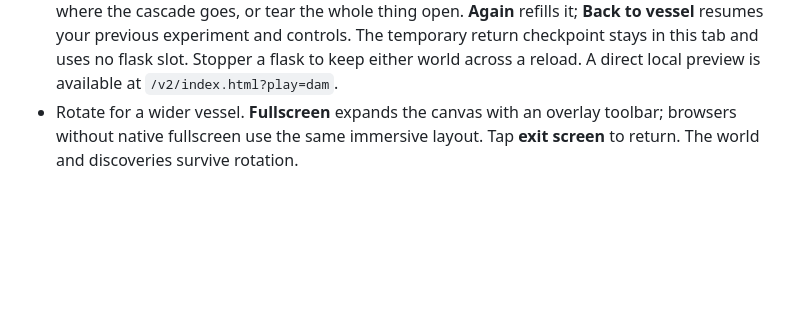
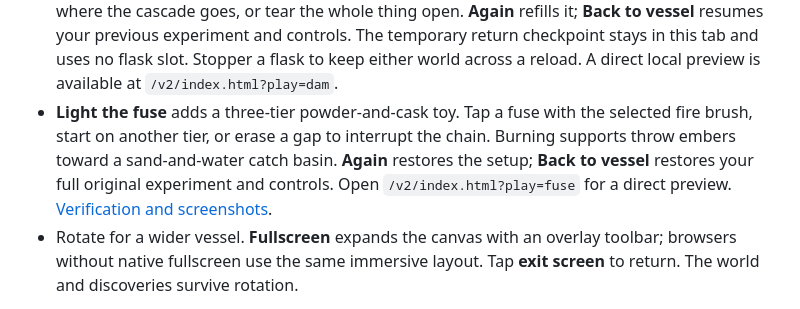
Before and after one commit to CosmonautJones/falling-sand, a Markdown page: README.md, the part around the change. Drawn GitHub-style; blank space fills up the shorter version.

Commit message:
feat(v2): add Light the Fuse for replayable chain reactions

```diff
--- a/README.md
+++ b/README.md
@@ -35,6 +35,12 @@ upscale — heat haze, water caustics, gold spark, blast shake, Magnum Opus auro
   The temporary return checkpoint stays in this tab and uses no flask slot.
   Stopper a flask to keep either world across a reload. A direct local preview
   is available at `/v2/index.html?play=dam`.
+- **Light the fuse** adds a three-tier powder-and-cask toy. Tap a fuse with the
+  selected fire brush, start on another tier, or erase a gap to interrupt the
+  chain. Burning supports throw embers toward a sand-and-water catch basin.
+  **Again** restores the setup; **Back to vessel** restores your full original
+  experiment and controls. Open `/v2/index.html?play=fuse` for a direct preview.
+  [Verification and screenshots](docs/performance/2026-10-12-light-the-fuse.md).
 - Rotate for a wider vessel. **Fullscreen** expands the canvas with an overlay
   toolbar; browsers without native fullscreen use the same immersive layout.
   Tap **exit screen** to return. The world and discoveries survive rotation.
```
Also changed, not shown: docs/performance/2026-10-12-light-the-fuse.md (added, +95 -0 lines), docs/performance/images/fuse-desktop-chain.png (added), docs/performance/images/fuse-portrait-chain.png (added), docs/performance/images/fuse-portrait-ready.png (added), 8 other files.
